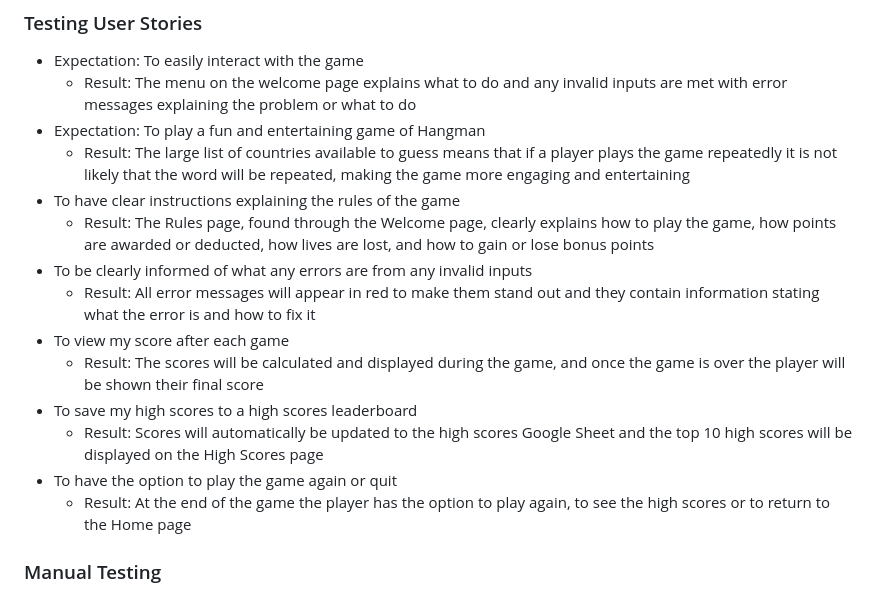
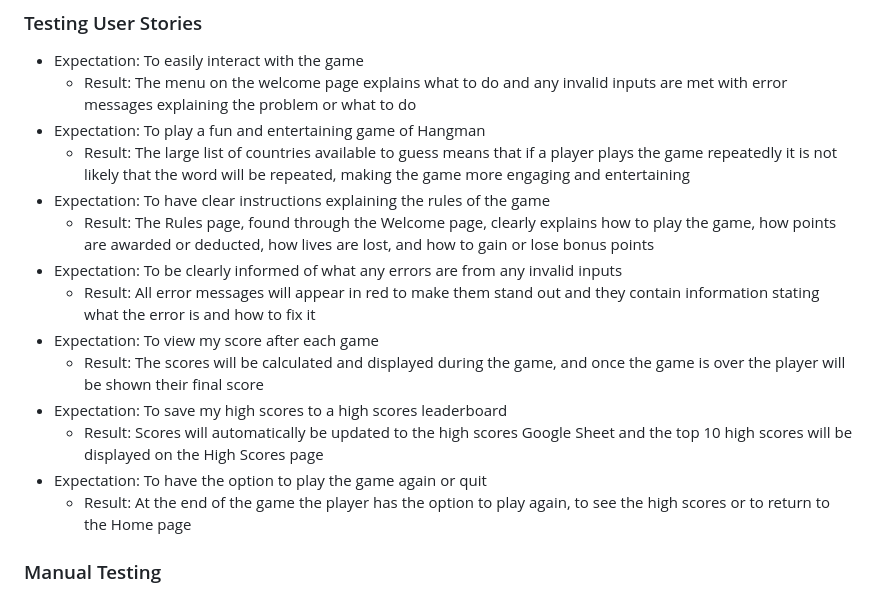
Before and after one commit to s-batish/hangman, a Markdown page: README.md, the part around the change. Rendered like a GitHub page.

Commit message:
Docs: Fix user stories typo in README

```diff
--- a/README.md
+++ b/README.md
@@ -160,15 +160,15 @@ No errors were found when all 3 python pages were passed through the [CI Python
     - Result: The menu on the welcome page explains what to do and any invalid inputs are met with error messages explaining the problem or what to do
 - Expectation: To play a fun and entertaining game of Hangman
     - Result: The large list of countries available to guess means that if a player plays the game repeatedly it is not likely that the word will be repeated, making the game more engaging and entertaining
-- To have clear instructions explaining the rules of the game
+- Expectation: To have clear instructions explaining the rules of the game
     - Result: The Rules page, found through the Welcome page, clearly explains how to play the game, how points are awarded or deducted, how lives are lost, and how to gain or lose bonus points
-- To be clearly informed of what any errors are from any invalid inputs
+- Expectation: To be clearly informed of what any errors are from any invalid inputs
     - Result: All error messages will appear in red to make them stand out and they contain information stating what the error is and how to fix it
-- To view my score after each game
+- Expectation: To view my score after each game
     - Result: The scores will be calculated and displayed during the game, and once the game is over the player will be shown their final score
-- To save my high scores to a high scores leaderboard
+- Expectation: To save my high scores to a high scores leaderboard
     - Result: Scores will automatically be updated to the high scores Google Sheet and the top 10 high scores will be displayed on the High Scores page
-- To have the option to play the game again or quit
+- Expectation: To have the option to play the game again or quit
     - Result: At the end of the game the player has the option to play again, to see the high scores or to return to the Home page
 ### Manual Testing
 Thorough testing of this game has been undertaken to ensure that the game functions as expected and that any invalid user inputs or errors have been handled correctly.
```
